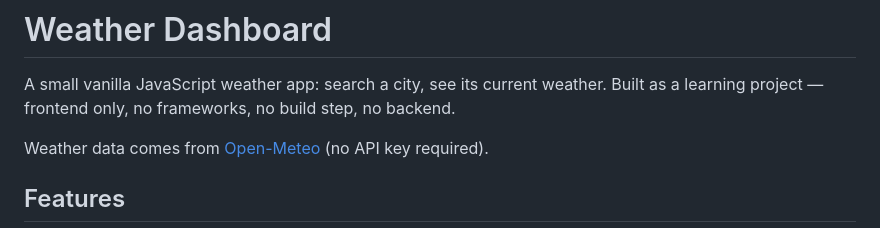
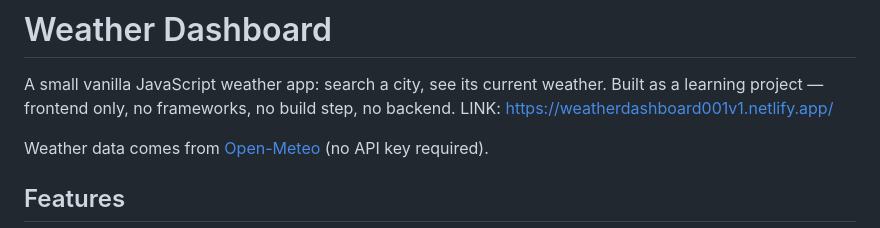
Before and after one commit to samstudiobj/weather-dashboard, a Markdown page: README.md, the part around the change. Drawn GitHub-style.

Commit message:
Add live demo link to README
Added a link to the live weather app.

```diff
--- a/README.md
+++ b/README.md
@@ -3,6 +3,7 @@
 A small vanilla JavaScript weather app: search a city, see its current
 weather. Built as a learning project — frontend only, no frameworks, no
 build step, no backend.
+LINK: https://weatherdashboard001v1.netlify.app/
 
 Weather data comes from [Open-Meteo](https://open-meteo.com/) (no API key
 required).
```
